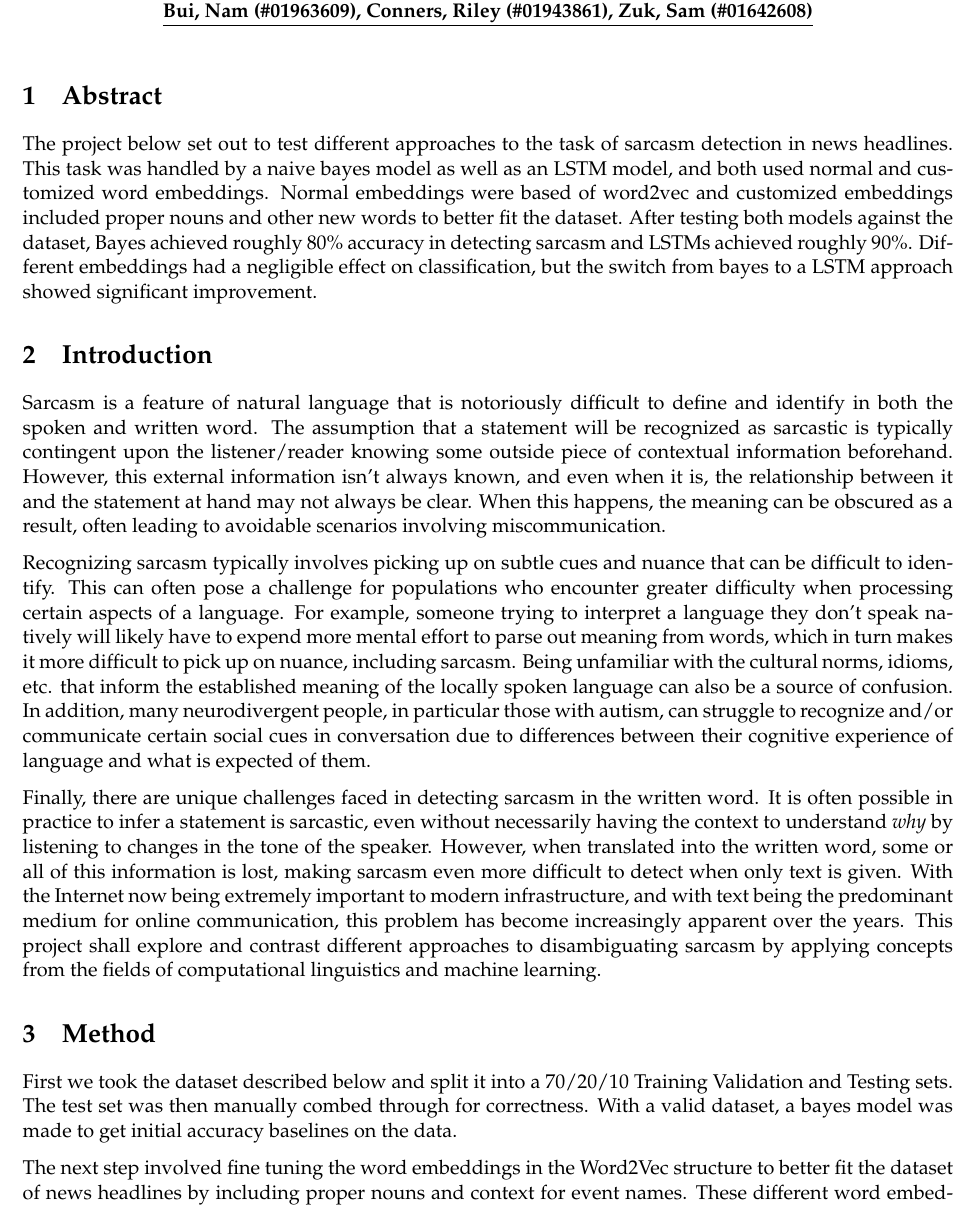
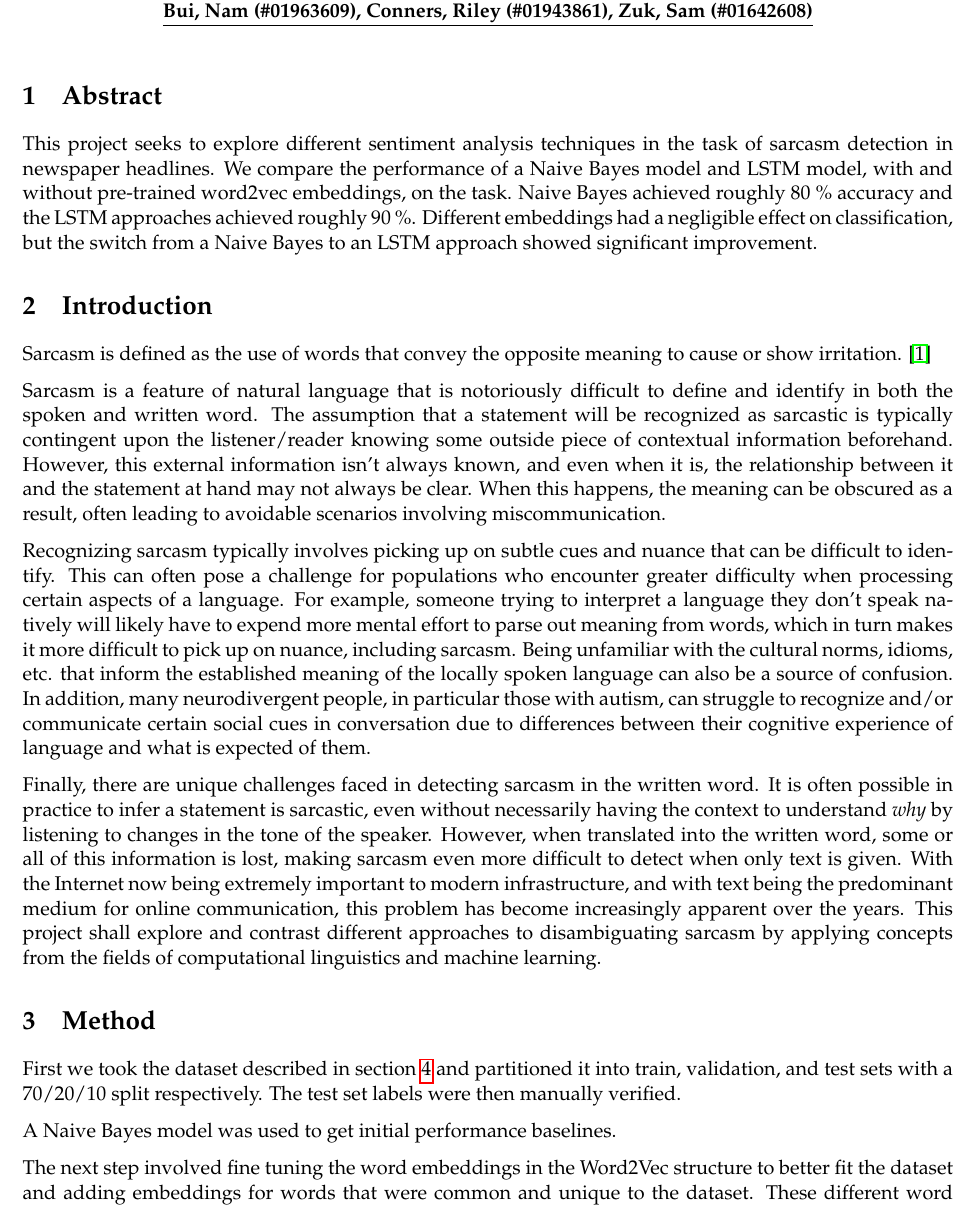
Before and after one commit to tsunami935/nlp-sarcasm-detection, a LaTeX document (Report/Final_Report.tex): part of page 1 of 3, cut so that both start at the same text. Compiled offline with pdfLaTeX.

Commit message:
Read through abstract and intro

```diff
--- a/Report/Final_Report.tex
+++ b/Report/Final_Report.tex
@@ -55,22 +55,32 @@
 % work. It should be no longer than one short paragraph (e.g. 200
 % words).
 
-The project below set out to test different approaches to the task of sarcasm detection in news headlines. This task was handled by a naive bayes model as well as an LSTM model, and both used normal and customized word embeddings. Normal embeddings were based of word2vec and customized embeddings included proper nouns and other new words to better fit the dataset. After testing both models against the dataset, Bayes achieved roughly 80\% accuracy in detecting sarcasm and LSTMs achieved roughly 90\%. Different embeddings had a negligible effect on classification, but the switch from bayes to a LSTM approach showed significant improvement.
-
-
+This project seeks to explore different sentiment analysis techniques
+in the task of sarcasm detection in newspaper headlines.
+We compare the performance of a Naive Bayes model
+and LSTM model, with and without pre-trained word2vec embeddings,
+on the task.
+Naive Bayes achieved roughly 80 \% accuracy
+and the LSTM approaches achieved roughly 90 \%.
+Different embeddings had a negligible effect on classification,
+but the switch from a Naive Bayes to an LSTM approach showed significant improvement.
 
 \section{Introduction}
 %Provide an overview of the problem, its significance, potential
 % beneficiaries of its resolution, the challenges associated with
 % its resolution, and a summary of your solution and its results.
 
+Sarcasm is defined as the use of words that convey the opposite meaning
+to cause or show irritation. \cite{mw:sarcasm}
+
 Sarcasm is a feature of natural language that is notoriously difficult to
-define and identify in both the spoken and written word. The assumption that a
-statement will be recognized as sarcastic is typically contingent upon the
-listener/reader knowing some outside piece of contextual information
-beforehand. However, this external information isn't always known, and even
-when it is, the relationship between it and the statement at hand may not
-always be clear. When this happens, the meaning can be obscured as a result,
+define and identify in both the spoken and written word.
+The assumption that a statement will be recognized as sarcastic
+is typically contingent upon the listener/reader knowing
+some outside piece of contextual information beforehand.
+However, this external information isn't always known, and even when it is,
+the relationship between it and the statement at hand may not always be clear.
+When this happens, the meaning can be obscured as a result,
 often leading to avoidable scenarios involving miscommunication.
 
 Recognizing sarcasm typically involves picking up on subtle cues and nuance
@@ -100,13 +110,28 @@ fields of computational linguistics and machine learning.
 
 \section{Method}
 
-First we took the dataset described below and split it into a 70/20/10 Training Validation and Testing sets. The test set was then manually combed through for correctness. With a valid dataset, a bayes model was made to get initial accuracy baselines on the data.
+First we took the dataset described in section \ref{sec:data}
+and partitioned it into train, validation, and test sets with a 70/20/10 split respectively.
+The test set labels were then manually verified.
 
-The next step involved fine tuning the word embeddings in the Word2Vec structure to better fit the dataset of news headlines by including proper nouns and context for event names. These different word embeddings were then given to a LSTM model to see how different embeddings improved performance, as well as test the performance of the LSTM compared with the baseline.
+% Tokenization
 
-Once the word embeddings were made and both the models were tested, we compiled our results into the results you see below.
+% Naive Bayes
+A Naive Bayes model was used to get initial performance baselines.
+% In addition to tokenized text, used lemmazation
+% Variable smoothing k in [1.0,3.0]
 
-\section{Data}
+The next step involved fine tuning the word embeddings in the
+Word2Vec structure to better fit the dataset and adding embeddings
+for words that were common and unique to the dataset.
+These different word embeddings were then given to a
+LSTM model to see how different embeddings improved performance,
+as well as test the performance of the LSTM compared with the baseline.
+
+Once the word embeddings were made and both the models were tested,
+we compiled our results into the results you see below.
+
+\section{Data}\label{sec:data}
 % Describe the data used for experiments and report data statistics
 % as well as interesting observations or patterns in the data.
 
```
Also changed, not shown: Report/ref.bib (+8 -0 lines), Report/Final_Report.pdf (added), Report/Final_Report.tex (28 more changed lines).
